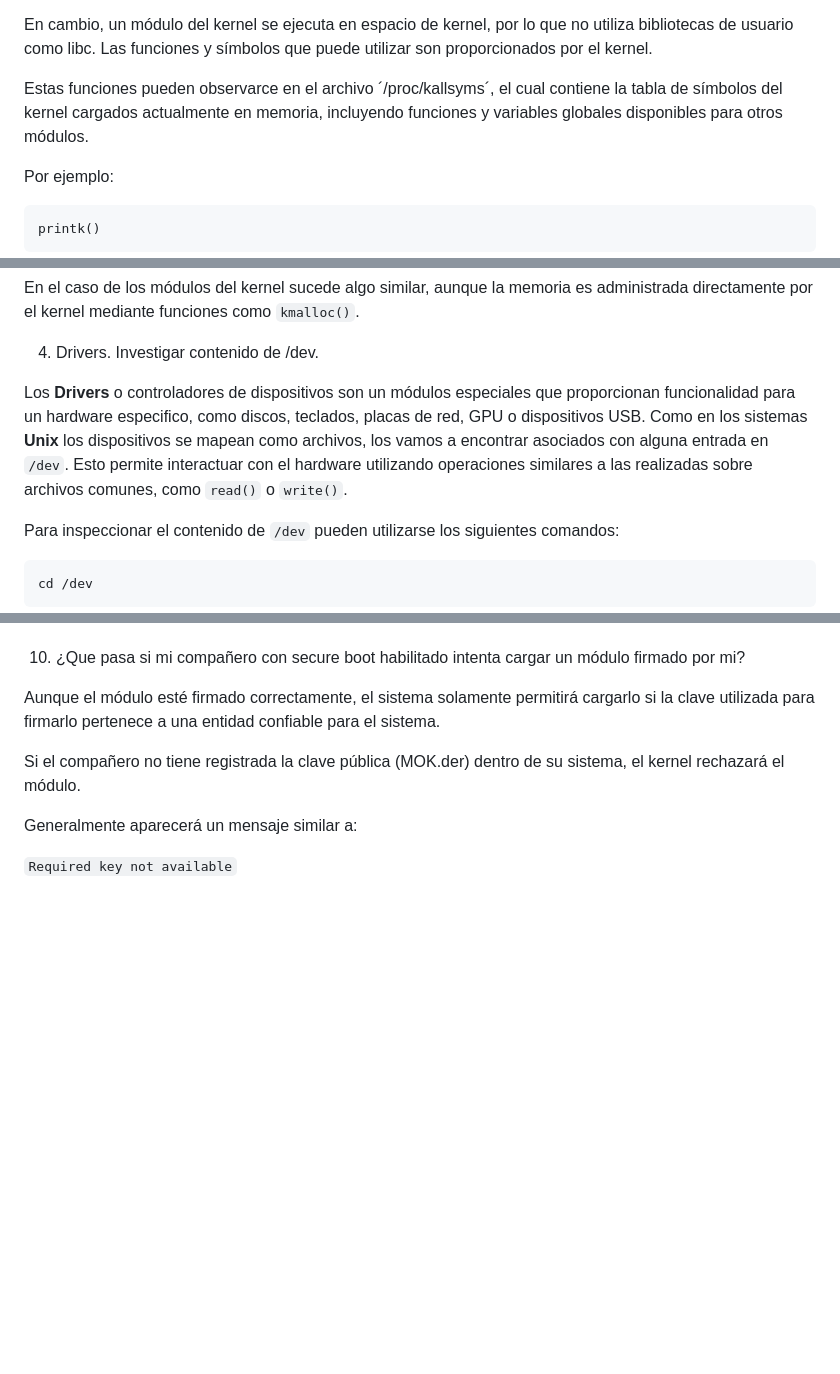
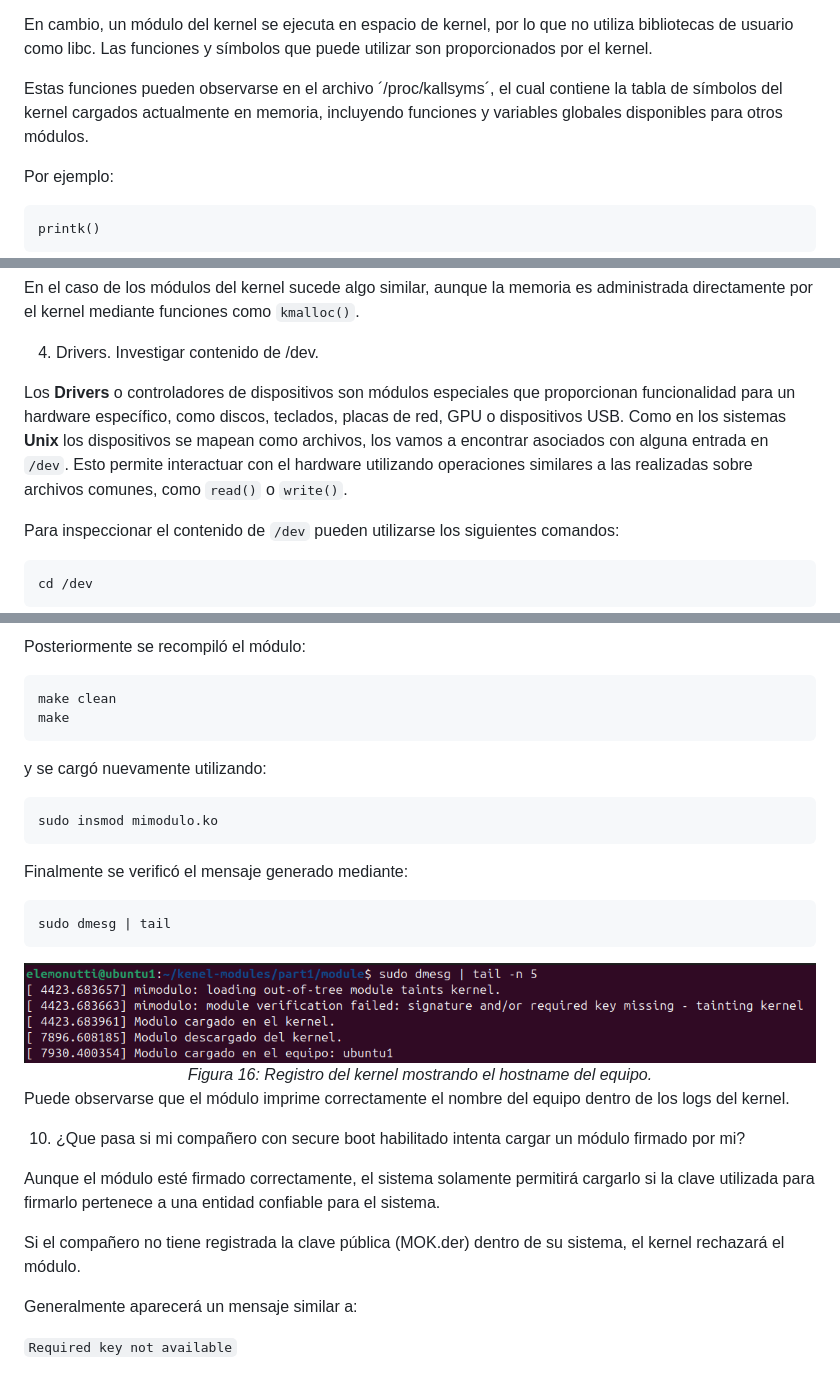
Before and after one commit to SantiagoAlasia/The-Pipeliners, a Markdown page: TP4/README.md, 3 parts joined by grey strips. GitHub-like rendering; pictures changed too: TP4/img/Cap15.png (added); blank space fills up the shorter version.

````diff
--- a/TP4/README.md
+++ b/TP4/README.md
@@ -135,7 +135,7 @@ Estas llamadas permiten interactuar con archivos, dispositivos y otros recursos
 
 En cambio, un módulo del kernel se ejecuta en espacio de kernel, por lo que no utiliza bibliotecas de usuario como libc. Las funciones y símbolos que puede utilizar son proporcionados por el kernel.
 
-Estas funciones pueden observarce en el archivo ´/proc/kallsyms´, el cual contiene la tabla de símbolos del kernel cargados actualmente en memoria, incluyendo funciones y variables globales disponibles para otros módulos.
+Estas funciones pueden observarse en el archivo ´/proc/kallsyms´, el cual contiene la tabla de símbolos del kernel cargados actualmente en memoria, incluyendo funciones y variables globales disponibles para otros módulos.
 
 Por ejemplo:
 
@@ -166,7 +166,7 @@ En el caso de los módulos del kernel sucede algo similar, aunque la memoria es
 
 4. Drivers. Investigar contenido de /dev.
 
-Los **Drivers** o controladores de dispositivos son un módulos especiales que proporcionan funcionalidad para un hardware especifico, como discos, teclados, placas de red, GPU o dispositivos USB. Como en los sistemas **Unix** los dispositivos se mapean como archivos, los vamos a encontrar asociados con alguna entrada en `/dev`. Esto permite interactuar con el hardware utilizando operaciones similares a las realizadas sobre archivos comunes, como `read()` o `write()`.
+Los **Drivers** o controladores de dispositivos son módulos especiales que proporcionan funcionalidad para un hardware específico, como discos, teclados, placas de red, GPU o dispositivos USB. Como en los sistemas **Unix** los dispositivos se mapean como archivos, los vamos a encontrar asociados con alguna entrada en `/dev`. Esto permite interactuar con el hardware utilizando operaciones similares a las realizadas sobre archivos comunes, como `read()` o `write()`.
 
 Para inspeccionar el contenido de `/dev` pueden utilizarse los siguientes comandos:
 
@@ -485,3 +534,28 @@ Esto demuestra por qué el desarrollo de módulos del kernel requiere mucho más
+Posteriormente se recompiló el módulo:
+
+```
+make clean
+make
+```
+
+y se cargó nuevamente utilizando:
+
+```
+sudo insmod mimodulo.ko
+```
+
+Finalmente se verificó el mensaje generado mediante:
+
+```
+sudo dmesg | tail
+```
+
+<div align="center">
+  <img src="img/Cap15.png"><br>
+  <em>Figura 16: Registro del kernel mostrando el hostname del equipo.</em>
+</div>
+
+Puede observarse que el módulo imprime correctamente el nombre del equipo dentro de los logs del kernel.
 
 
 10. ¿Que pasa si mi compañero con secure boot habilitado intenta cargar un módulo firmado por mi?
````
Also changed, not shown: other parts of TP4/README.md (+51 -2 lines), TP4/img/Cap13.png (added), TP4/img/Cap14.png (added).
